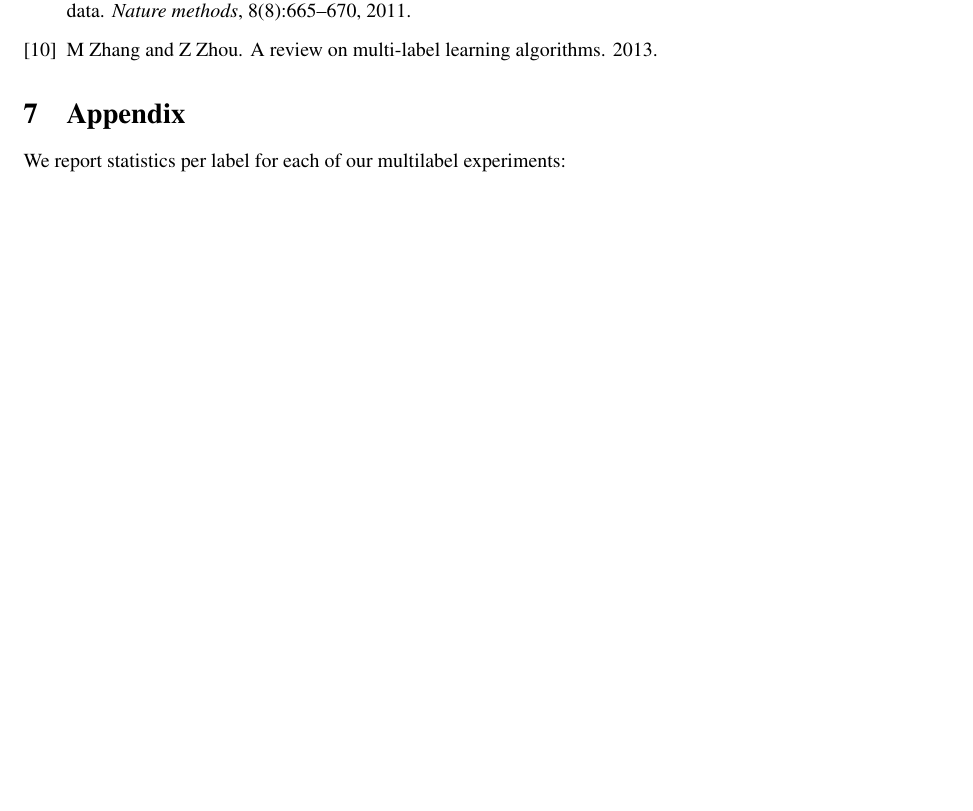
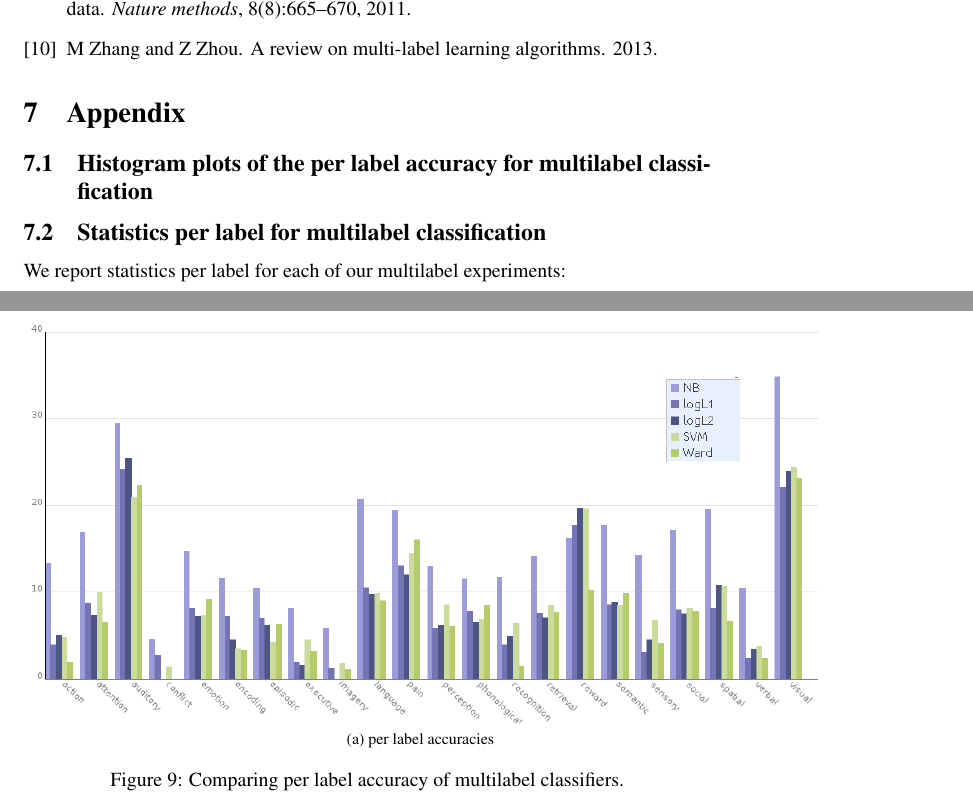
Before and after one commit to jdnc/ml-project, a LaTeX paper (brain_function_prediction.tex): part of page 15 of 18 before the commit and two parts of pages 15 and 19 of 19 after it, the two joined at a grey line, cut so that both start at the same text, the shorter picture padded with empty space. Compiled offline with pdfLaTeX; a LaTeX package or settings file that is missing is left out.

Commit message:
Added per label graph

```diff
--- a/brain_function_prediction.tex
+++ b/brain_function_prediction.tex
@@ -303,6 +303,27 @@ Finally we would like to thank Prof Ghosh for teaching us many practical nuances
 
 \section{Appendix}
 
+\subsection{Histogram plots of the per label accuracy for multilabel classification}
+\begin{figure}[!hbt]
+\vspace{-0.5cm}
+\centering
+\subfloat[per label accuracies]{\includegraphics[width=14cm]{./figs/all_perlabel_acc.png}}
+\caption{Comparing per label accuracy of multilabel classifiers.}
+\label{fig:perlab}
+\end{figure}
+
+%\subsection{Histogram plots of the per label accuracy for multilabel classification}
+%\begin{figure}[!hbt]
+%\vspace{-0.5cm}
+%\centering
+%\subfloat[Naive Bayes]{\includegraphics[width=10cm]{./figs/naive_bayes_perlabel_acc.png}} \\
+%\subfloat[Logistic regression ($l_1$)]{\includegraphics[width=10cm]{./figs/log_l1_perlabel_acc.png}}\\
+%\subfloat[Logistic regression ($l_2$)]{\includegraphics[width=10cm]{./figs/log_l2_perlabel_acc.png}}
+%\caption{Per label accuracy plots for naive bayes and logistic regression multilabel classification.}
+%\label{fig:singlelab2}
+%\end{figure}
+
+\subsection{Statistics per label for multilabel classification}
 We report statistics per label for each of our multilabel experiments:
 \begin{table}[h]
 \begin{center}
```
Also changed, not shown: brain_function_prediction.pdf, figs/all_perlabel_acc.png (added), figs/log_l1_perlabel_acc.png (added), figs/log_l2_perlabel_acc.png (added), figs/naive_bayes_perlabel_acc.png (added), figs/svm_perlabel_acc.png (added), figs/ward_perlabel_acc.png (added), brain_function_prediction.tex (1 more changed lines), 1 other file.
